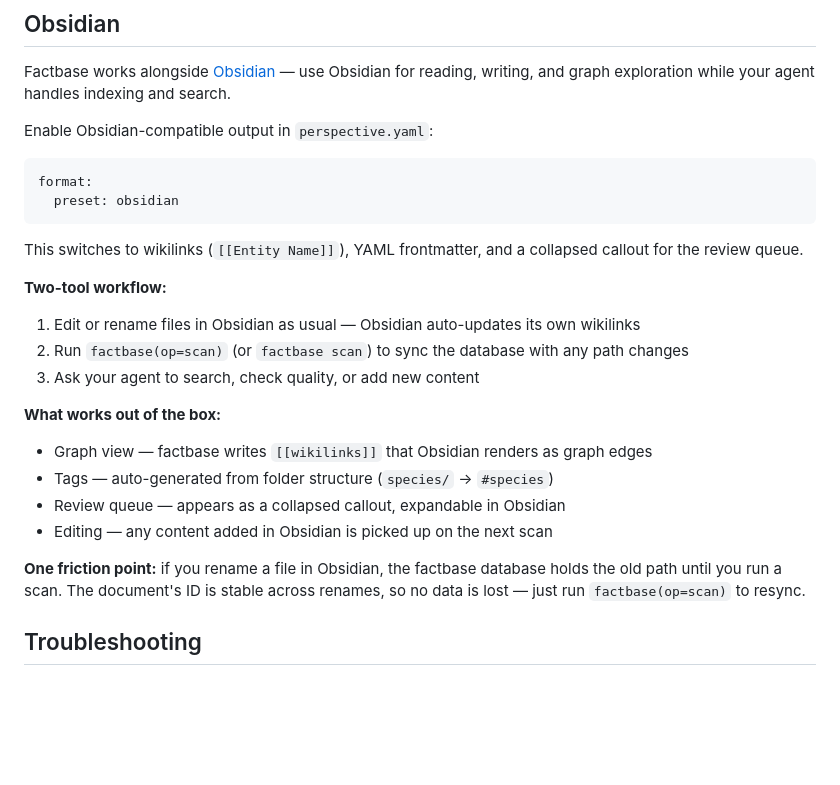
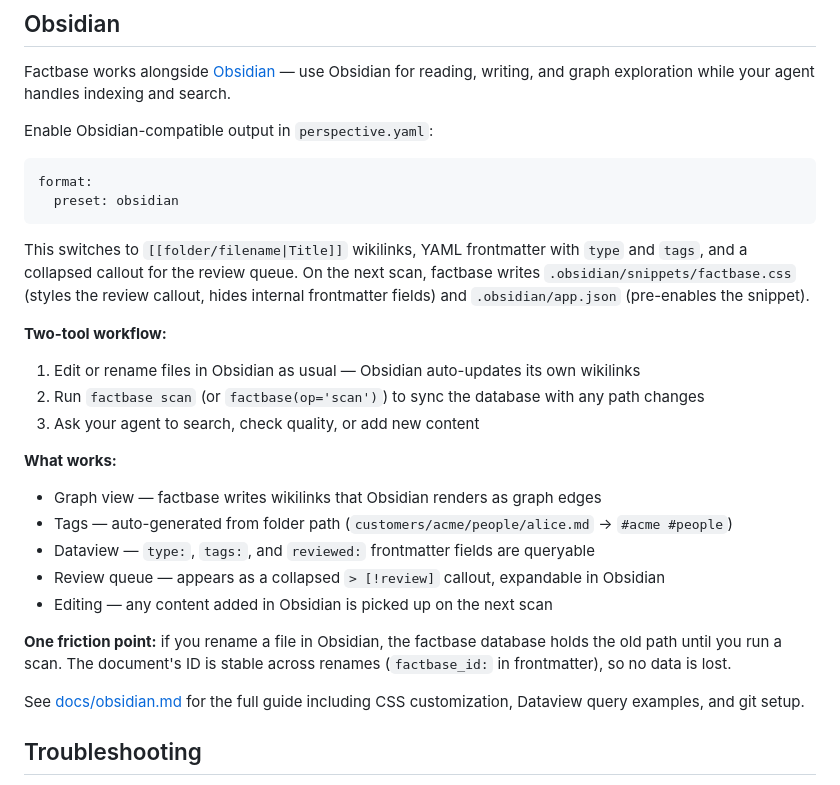
Before and after one commit to everyonce/factbase, a Markdown page: README.md, the part around the change. Rendered like a GitHub page; blank space fills up the shorter version.

````diff
--- a/README.md
+++ b/README.md
@@ -199,21 +199,24 @@ format:
   preset: obsidian
 ```
 
-This switches to wikilinks (`[[Entity Name]]`), YAML frontmatter, and a collapsed callout for the review queue.
+This switches to `[[folder/filename|Title]]` wikilinks, YAML frontmatter with `type` and `tags`, and a collapsed callout for the review queue. On the next scan, factbase writes `.obsidian/snippets/factbase.css` (styles the review callout, hides internal frontmatter fields) and `.obsidian/app.json` (pre-enables the snippet).
 
 **Two-tool workflow:**
 
 1. Edit or rename files in Obsidian as usual — Obsidian auto-updates its own wikilinks
-2. Run `factbase(op=scan)` (or `factbase scan`) to sync the database with any path changes
+2. Run `factbase scan` (or `factbase(op='scan')`) to sync the database with any path changes
 3. Ask your agent to search, check quality, or add new content
 
-**What works out of the box:**
-- Graph view — factbase writes `[[wikilinks]]` that Obsidian renders as graph edges
-- Tags — auto-generated from folder structure (`species/` → `#species`)
-- Review queue — appears as a collapsed callout, expandable in Obsidian
+**What works:**
+- Graph view — factbase writes wikilinks that Obsidian renders as graph edges
+- Tags — auto-generated from folder path (`customers/acme/people/alice.md` → `#acme #people`)
+- Dataview — `type:`, `tags:`, and `reviewed:` frontmatter fields are queryable
+- Review queue — appears as a collapsed `> [!review]` callout, expandable in Obsidian
 - Editing — any content added in Obsidian is picked up on the next scan
 
-**One friction point:** if you rename a file in Obsidian, the factbase database holds the old path until you run a scan. The document's ID is stable across renames, so no data is lost — just run `factbase(op=scan)` to resync.
+**One friction point:** if you rename a file in Obsidian, the factbase database holds the old path until you run a scan. The document's ID is stable across renames (`factbase_id:` in frontmatter), so no data is lost.
+
+See [docs/obsidian.md](docs/obsidian.md) for the full guide including CSS customization, Dataview query examples, and git setup.
 
 ## Troubleshooting
 
````
Also changed, not shown: docs/authoring-guide.md (+24 -0 lines), docs/obsidian.md (added, +156 -0 lines).
